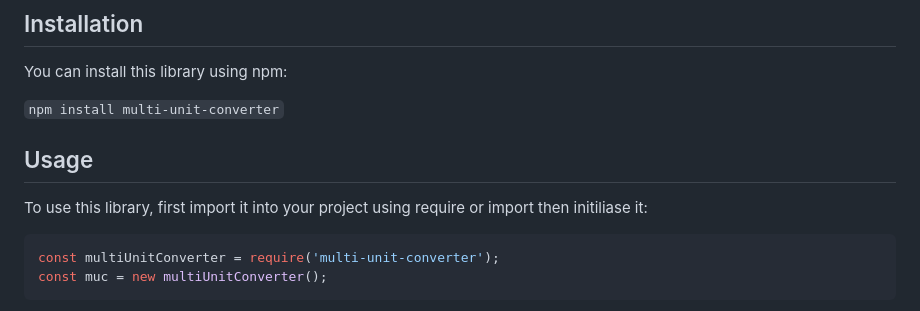
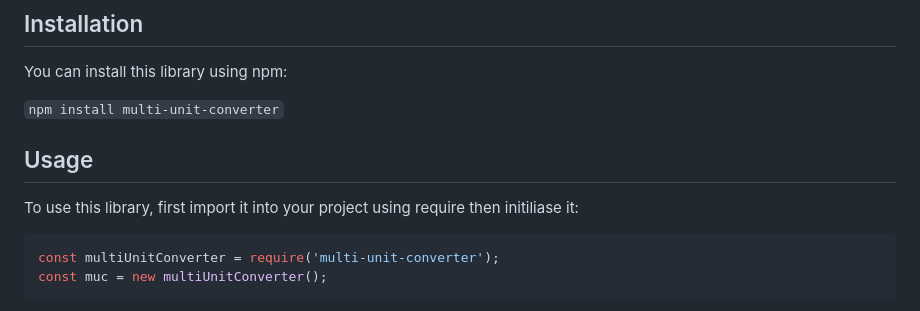
Before and after one commit to ItsXrgon/multi-unit-converter, a Markdown page: README.md, the part around the change. Drawn GitHub-style.

````diff
--- a/README.md
+++ b/README.md
@@ -7,7 +7,7 @@ You can install this library using npm:
 ```npm install multi-unit-converter```
 
 ## Usage
-To use this library, first import it into your project using require or import then initiliase it:
+To use this library, first import it into your project using require then initiliase it:
 
 ```js
 const multiUnitConverter = require('multi-unit-converter');
````
